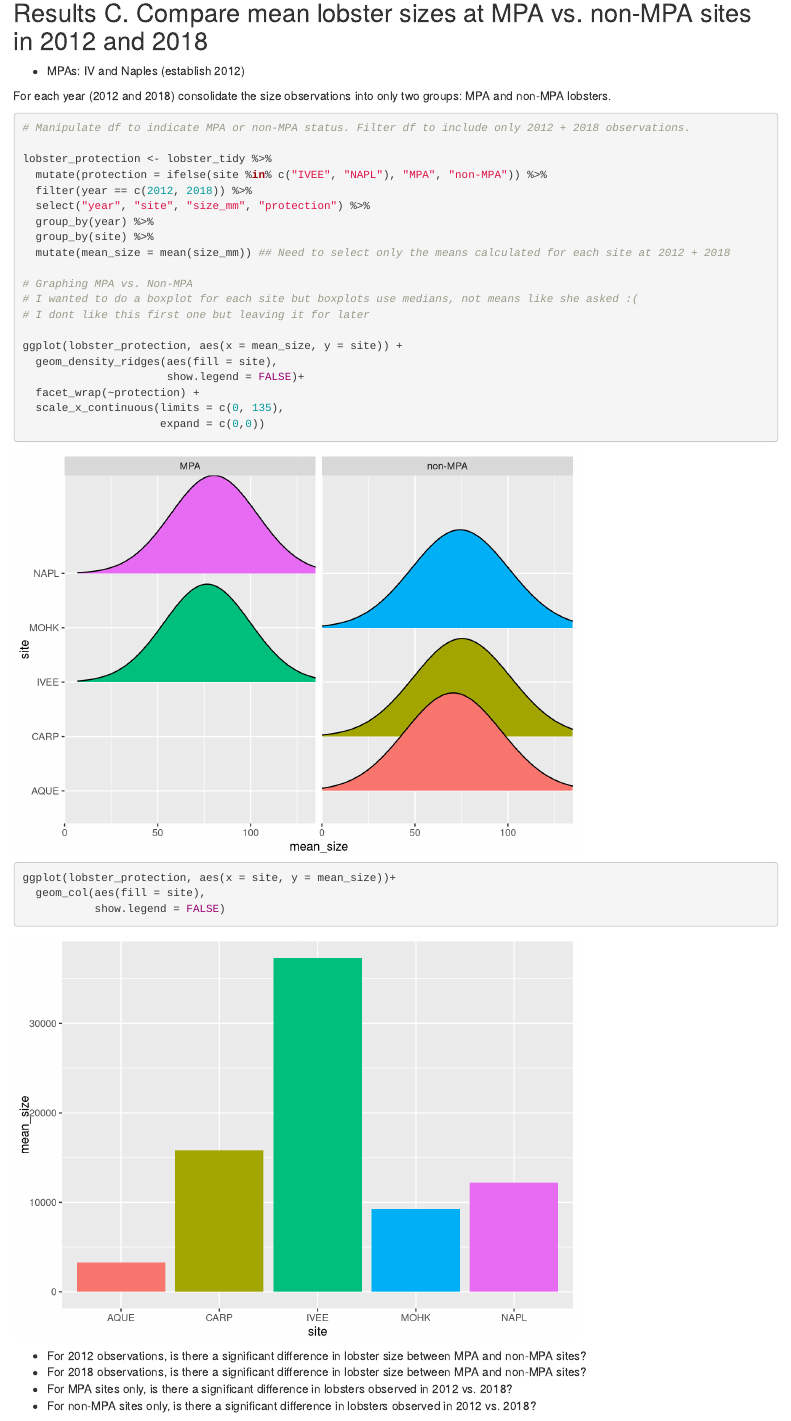
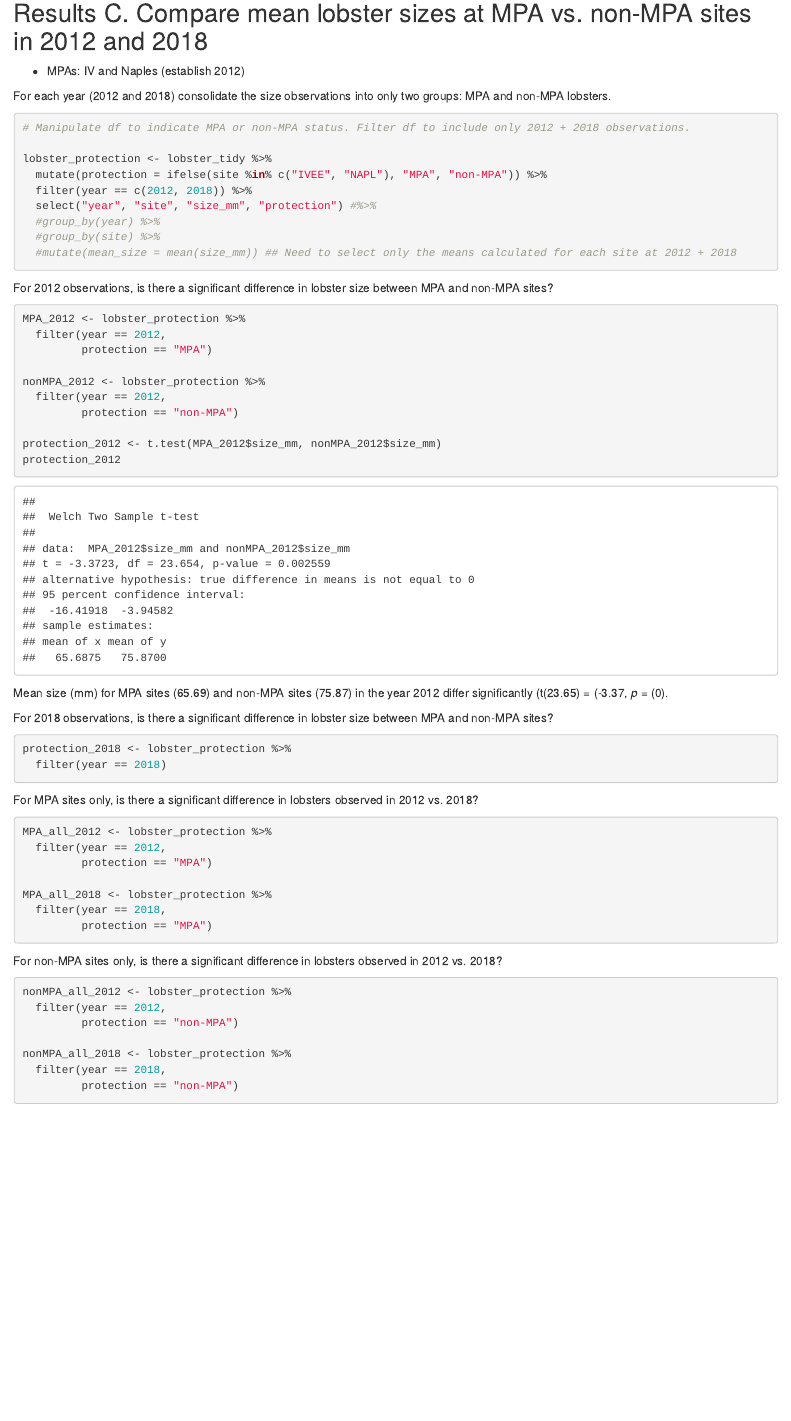
Before and after one commit to zoedsalm/esm_206_assignment_4, an R Markdown document (esm_206_a4.Rmd): the page in a window 1100 px wide, from 4230 px down. Rendered offline with R 4.5, knitr and Pandoc, with nearby package versions; column names are cleaned by a stand-in for the janitor package.

Commit message:
Working on 3C - setting up df to allow for t-tests and other fun calculations.

````diff
--- a/esm_206_a4.Rmd
+++ b/esm_206_a4.Rmd
@@ -149,28 +149,55 @@ For each year (2012 and 2018) consolidate the size observations into only two gr
 lobster_protection <- lobster_tidy %>%
   mutate(protection = ifelse(site %in% c("IVEE", "NAPL"), "MPA", "non-MPA")) %>%
   filter(year == c(2012, 2018)) %>%
-  select("year", "site", "size_mm", "protection") %>%
-  group_by(year) %>%
-  group_by(site) %>%
-  mutate(mean_size = mean(size_mm)) ## Need to select only the means calculated for each site at 2012 + 2018
-
-# Graphing MPA vs. Non-MPA
-# I wanted to do a boxplot for each site but boxplots use medians, not means like she asked :(
-# I dont like this first one but leaving it for later
-
-ggplot(lobster_protection, aes(x = mean_size, y = site)) +
-  geom_density_ridges(aes(fill = site),
-                      show.legend = FALSE)+
-  facet_wrap(~protection) +
-  scale_x_continuous(limits = c(0, 135),
-                     expand = c(0,0))
-
-ggplot(lobster_protection, aes(x = site, y = mean_size))+
-  geom_col(aes(fill = site),
-           show.legend = FALSE)
+  select("year", "site", "size_mm", "protection") #%>%
+  #group_by(year) %>%
+  #group_by(site) %>%
+  #mutate(mean_size = mean(size_mm)) ## Need to select only the means calculated for each site at 2012 + 2018
 
 ```
-- For 2012 observations, is there a significant difference in lobster size between MPA and non-MPA sites?
-- For 2018 observations, is there a significant difference in lobster size between MPA and non-MPA sites?
-- For MPA sites only, is there a significant difference in lobsters observed in 2012 vs. 2018?
-- For non-MPA sites only, is there a significant difference in lobsters observed in 2012 vs. 2018?
+
+For 2012 observations, is there a significant difference in lobster size between MPA and non-MPA sites?
+```{r}
+MPA_2012 <- lobster_protection %>%
+  filter(year == 2012,
+         protection == "MPA")
+
+nonMPA_2012 <- lobster_protection %>%
+  filter(year == 2012,
+         protection == "non-MPA")
+
+protection_2012 <- t.test(MPA_2012$size_mm, nonMPA_2012$size_mm)
+protection_2012
+
+```
+
+Mean size (mm) for MPA sites (`r round(protection_2012$estimate[1],2)`) and non-MPA sites (`r round(protection_2012$estimate[2],2)`) in the year 2012 differ significantly (t(`r round(protection_2012$parameter,2)`) = (`r round(protection_2012$statistic,2)`, *p* = (`r round(protection_2012$p.value,2)`).
+
+
+For 2018 observations, is there a significant difference in lobster size between MPA and non-MPA sites?
+```{r}
+protection_2018 <- lobster_protection %>%
+  filter(year == 2018)
+```
+
+For MPA sites only, is there a significant difference in lobsters observed in 2012 vs. 2018?
+```{r}
+MPA_all_2012 <- lobster_protection %>%
+  filter(year == 2012,
+         protection == "MPA")
+
+MPA_all_2018 <- lobster_protection %>%
+  filter(year == 2018,
+         protection == "MPA")
+```
+
+For non-MPA sites only, is there a significant difference in lobsters observed in 2012 vs. 2018?
+```{r}
+nonMPA_all_2012 <- lobster_protection %>%
+  filter(year == 2012,
+         protection == "non-MPA")
+
+nonMPA_all_2018 <- lobster_protection %>%
+  filter(year == 2018,
+         protection == "non-MPA")
+```
````
Also changed, not shown: esm_206_a4.html.
